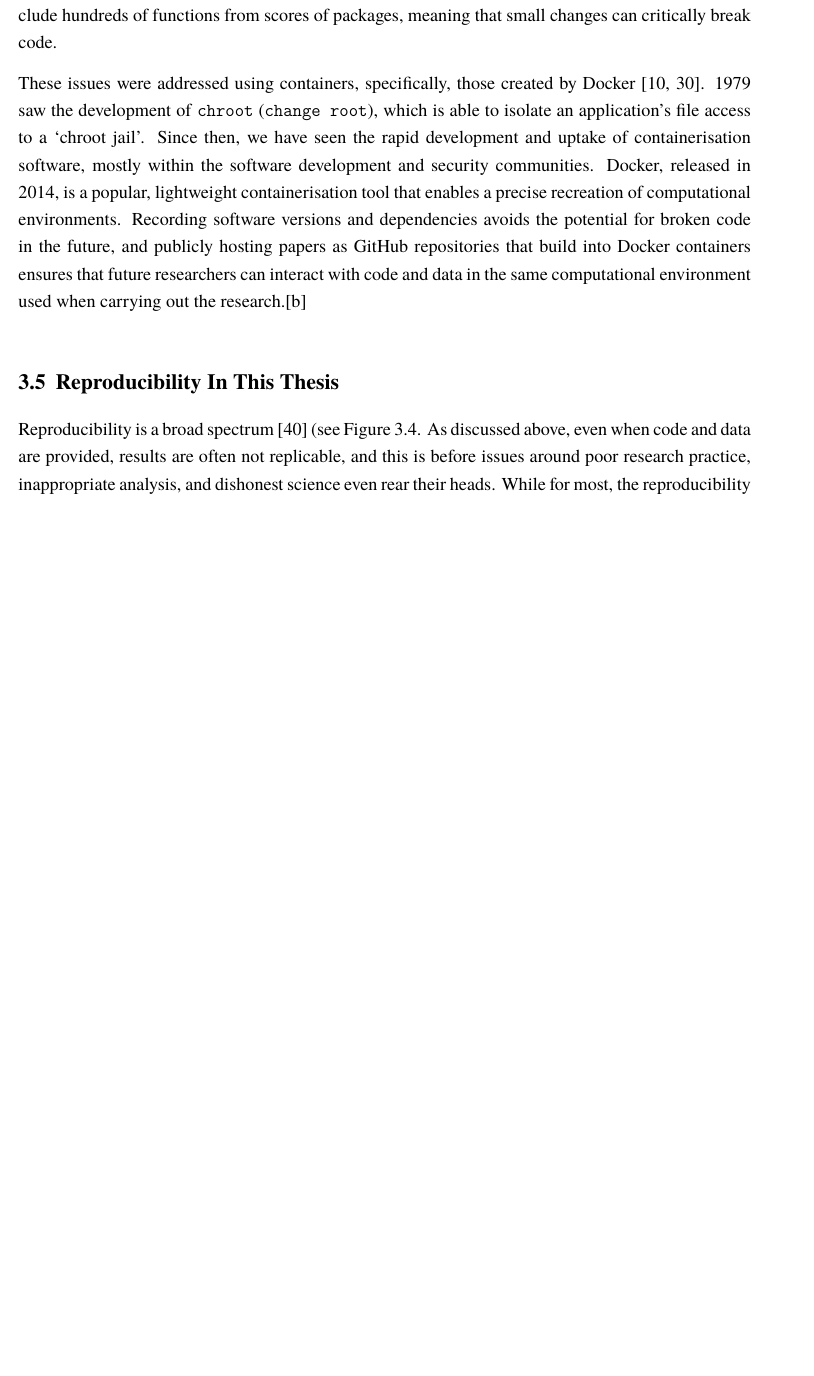
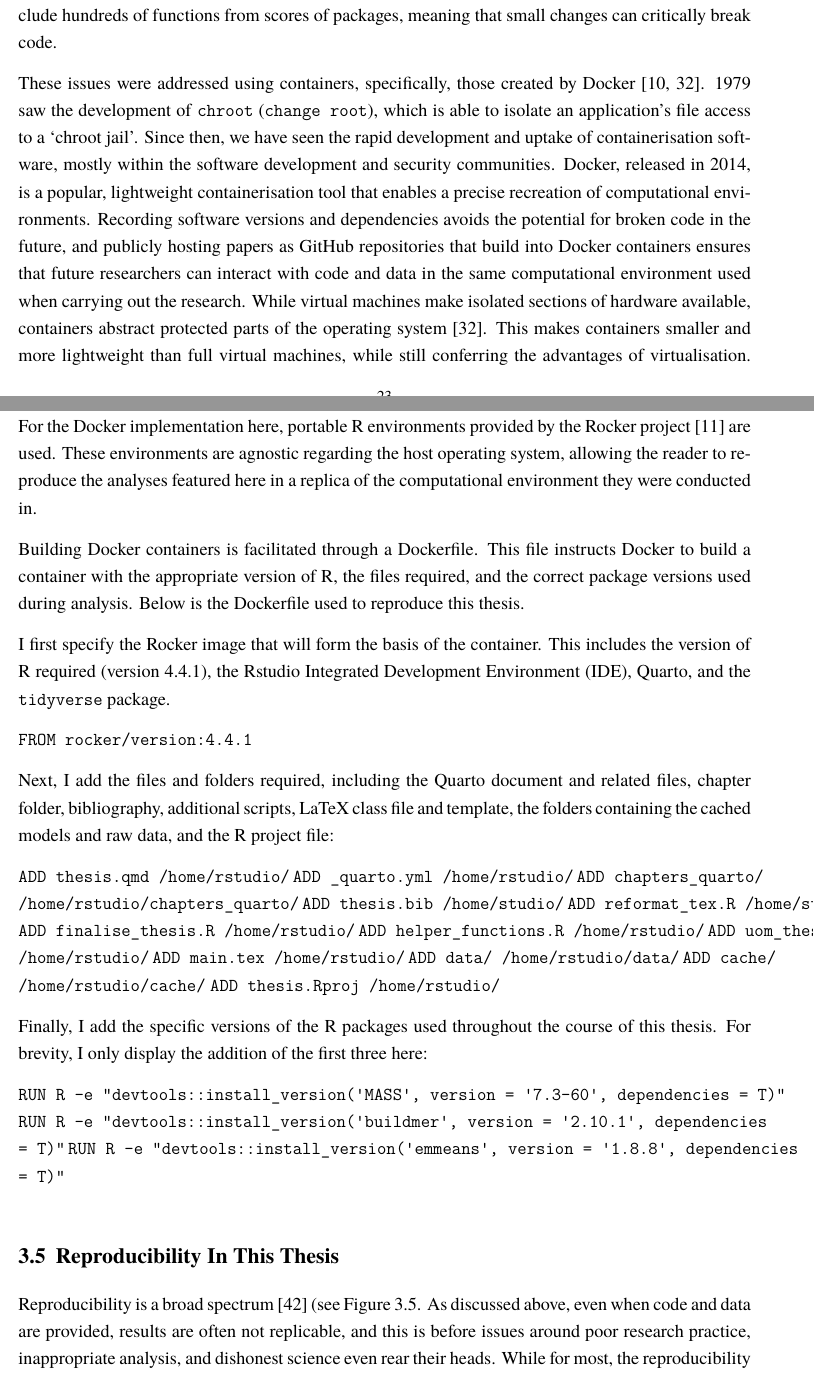
Before and after one commit to gjpstrain/thesis, a LaTeX thesis (main.tex, which reads chapters_tex/chapters_quarto/3_general_methodology.tex): part of page 23 of 40 before the commit and two parts of pages 23 and 24 of 42 after it, the two joined at a grey line, cut so that both start at the same text, the shorter picture padded with empty space. Compiled offline with XeLaTeX; a missing font is replaced by an installed copy or a similar font.

Commit message:
sorted image width, AS additions to gen methods, started on exp example figures in gen methods

```diff
--- a/chapters_tex/chapters_quarto/3_general_methodology.tex
+++ b/chapters_tex/chapters_quarto/3_general_methodology.tex
@@ -427,7 +433,54 @@ software versions and dependencies avoids the potential for broken code
 in the future, and publicly hosting papers as GitHub repositories that
 build into Docker containers ensures that future researchers can
 interact with code and data in the same computational environment used
-when carrying out the research.{[}b{]}
+when carrying out the research. While virtual machines make isolated
+sections of hardware available, containers abstract protected parts of
+the operating system \cite{merkel_2014}. This makes containers smaller
+and more lightweight than full virtual machines, while still conferring
+the advantages of virtualisation. For the Docker implementation here,
+portable R environments provided by the Rocker project
+\cite{boettiger_2017} are used. These environments are agnostic
+regarding the host operating system, allowing the reader to reproduce
+the analyses featured here in a replica of the computational environment
+they were conducted in.
+
+Building Docker containers is facilitated through a Dockerfile. This
+file instructs Docker to build a container with the appropriate version
+of R, the files required, and the correct package versions used during
+analysis. Below is the Dockerfile used to reproduce this thesis.
+
+I first specify the Rocker image that will form the basis of the
+container. This includes the version of R required (version 4.4.1), the
+Rstudio Integrated Development Environment (IDE), Quarto, and the
+\texttt{tidyverse} package.
+
+\texttt{FROM\ rocker/version:4.4.1}
+
+Next, I add the files and folders required, including the Quarto
+document and related files, chapter folder, bibliography, additional
+scripts, LaTeX class file and template, the folders containing the
+cached models and raw data, and the R project file:
+
+\texttt{ADD\ thesis.qmd\ /home/rstudio/}
+\texttt{ADD\ \_quarto.yml\ /home/rstudio/}
+\texttt{ADD\ chapters\_quarto/\ /home/rstudio/chapters\_quarto/}
+\texttt{ADD\ thesis.bib\ /home/studio/}
+\texttt{ADD\ reformat\_tex.R\ /home/studio/}
+\texttt{ADD\ finalise\_thesis.R\ /home/rstudio/}
+\texttt{ADD\ helper\_functions.R\ /home/rstudio/}
+\texttt{ADD\ uom\_thesis\_casson.cls\ /home/rstudio/}
+\texttt{ADD\ main.tex\ /home/rstudio/}
+\texttt{ADD\ data/\ /home/rstudio/data/}
+\texttt{ADD\ cache/\ /home/rstudio/cache/}
+\texttt{ADD\ thesis.Rproj\ /home/rstudio/}
+
+Finally, I add the specific versions of the R packages used throughout
+the course of this thesis. For brevity, I only display the addition of
+the first three here:
+
+\texttt{RUN\ R\ -e\ "devtools::install\_version(\textquotesingle{}MASS\textquotesingle{},\ version\ =\ \textquotesingle{}7.3-60\textquotesingle{},\ dependencies\ =\ T)"}
+\texttt{RUN\ R\ -e\ "devtools::install\_version(\textquotesingle{}buildmer\textquotesingle{},\ version\ =\ \textquotesingle{}2.10.1\textquotesingle{},\ dependencies\ =\ T)"}
+\texttt{RUN\ R\ -e\ "devtools::install\_version(\textquotesingle{}emmeans\textquotesingle{},\ version\ =\ \textquotesingle{}1.8.8\textquotesingle{},\ dependencies\ =\ T)"}
 
 \section{Reproducibility In This
 Thesis}\label{reproducibility-in-this-thesis}
```
Also changed, not shown: thesis.bib (+17 -0 lines), chapters_tex/chapters_quarto/3_general_methodology_files/figure-latex/fig-exp1-examples-1.pdf (added), chapters_tex/chapters_quarto/3_general_methodology_files/figure-latex/fig-mixed-effects-demo-1.pdf, chapters_tex/chapters_quarto/3_general_methodology_files/figure-latex/fig-reproducibility-spectrum-1.pdf, chapters_tex/chapters_quarto/3_general_methodology_files/figure-latex/fig-scatter-example-1.pdf, main.pdf, chapters_tex/chapters_quarto/3_general_methodology.tex (54 more changed lines), 4 other files.
